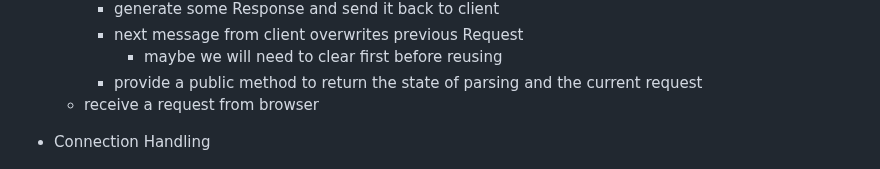
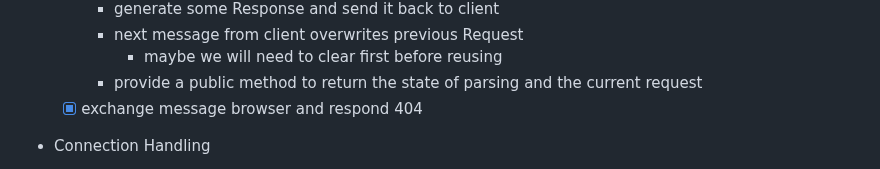
Before and after one commit to RedJocker/42spWebServer, a Markdown page: README.md, the part around the change. Drawn GitHub-style.

Commit message:
Init: exchange message with browser

```diff
--- a/README.md
+++ b/README.md
@@ -129,7 +129,7 @@
     - next message from client overwrites previous Request
       - maybe we will need to clear first before reusing
     - provide a public method to return the state of parsing and the current request
-  - receive a request from browser
+  - [X] exchange message browser and respond 404
 - Connection Handling
   - [X] create folder for connection module
   - tcp
```
